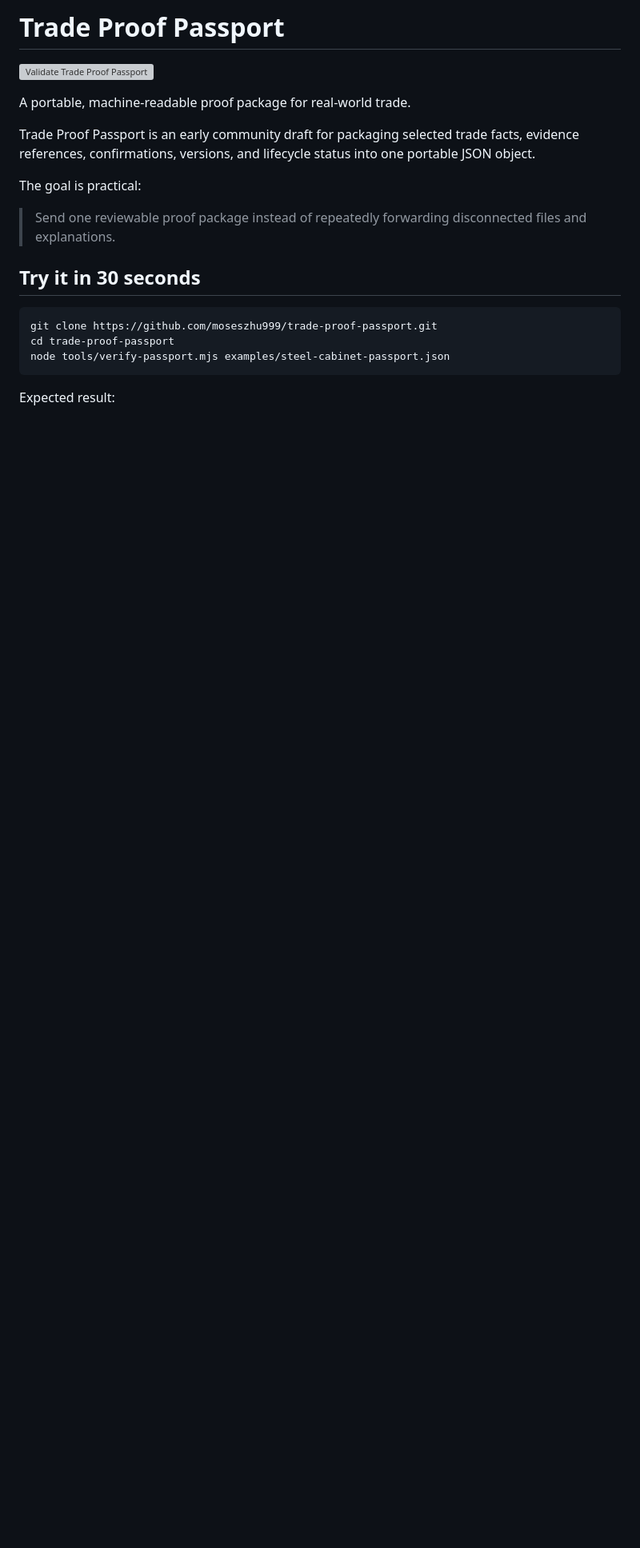
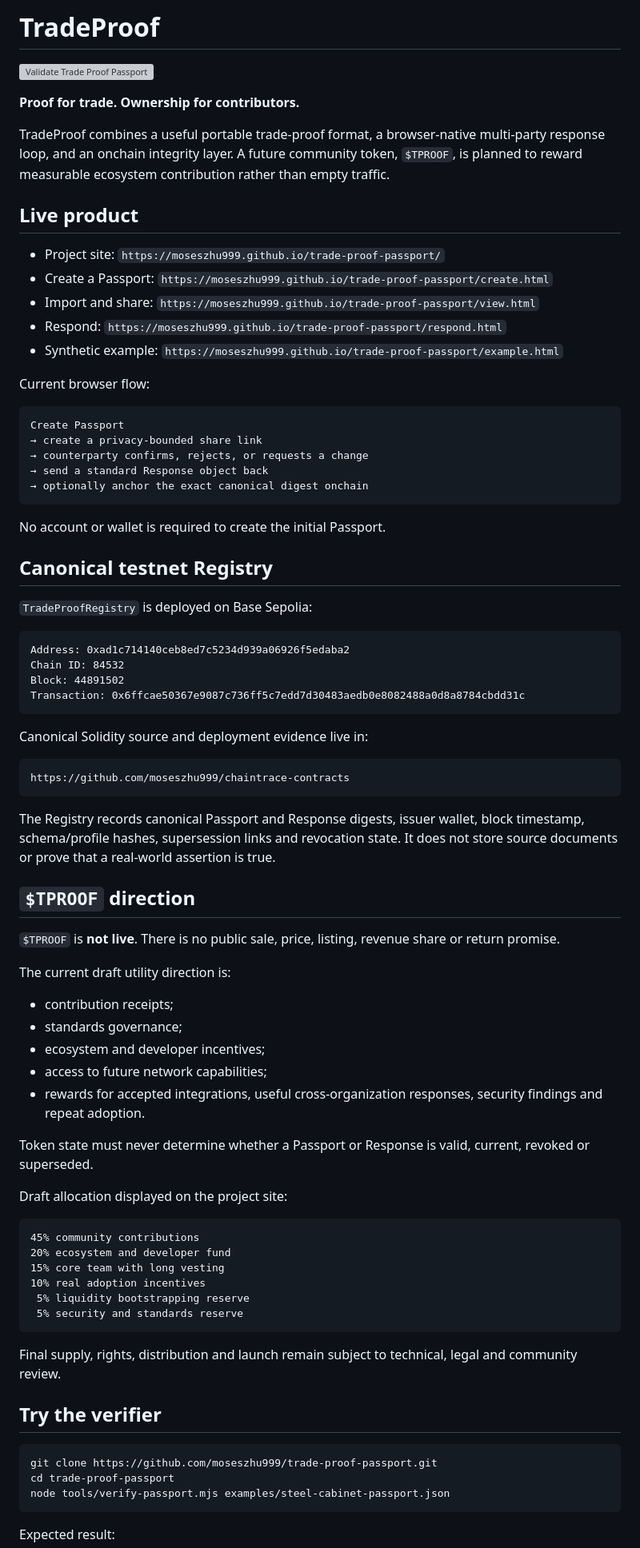
Before and after one commit to moseszhu999/trade-proof-passport, a Markdown page: README.md, the part around one of its changes. Shown at 80% size. Rendered like a GitHub page; blank space fills up the shorter version; grey boxes are pictures that could not be loaded.

````diff
--- a/README.md
+++ b/README.md
@@ -1,16 +1,78 @@
-# Trade Proof Passport
+# TradeProof
 
 [![Validate Trade Proof Passport](https://github.com/moseszhu999/trade-proof-passport/actions/workflows/validate.yml/badge.svg)](https://github.com/moseszhu999/trade-proof-passport/actions/workflows/validate.yml)
 
-A portable, machine-readable proof package for real-world trade.
+**Proof for trade. Ownership for contributors.**
 
-Trade Proof Passport is an early community draft for packaging selected trade facts, evidence references, confirmations, versions, and lifecycle status into one portable JSON object.
+TradeProof combines a useful portable trade-proof format, a browser-native multi-party response loop, and an onchain integrity layer. A future community token, `$TPROOF`, is planned to reward measurable ecosystem contribution rather than empty traffic.
 
-The goal is practical:
+## Live product
 
-> Send one reviewable proof package instead of repeatedly forwarding disconnected files and explanations.
+- Project site: `https://moseszhu999.github.io/trade-proof-passport/`
+- Create a Passport: `https://moseszhu999.github.io/trade-proof-passport/create.html`
+- Import and share: `https://moseszhu999.github.io/trade-proof-passport/view.html`
+- Respond: `https://moseszhu999.github.io/trade-proof-passport/respond.html`
+- Synthetic example: `https://moseszhu999.github.io/trade-proof-passport/example.html`
 
-## Try it in 30 seconds
+Current browser flow:
+
+```text
+Create Passport
+→ create a privacy-bounded share link
+→ counterparty confirms, rejects, or requests a change
+→ send a standard Response object back
+→ optionally anchor the exact canonical digest onchain
+```
+
+No account or wallet is required to create the initial Passport.
+
+## Canonical testnet Registry
+
+`TradeProofRegistry` is deployed on Base Sepolia:
+
+```text
+Address: 0xad1c714140ceb8ed7c5234d939a06926f5edaba2
+Chain ID: 84532
+Block: 44891502
+Transaction: 0x6ffcae50367e9087c736ff5c7edd7d30483aedb0e8082488a0d8a8784cbdd31c
+```
+
+Canonical Solidity source and deployment evidence live in:
+
+```text
+https://github.com/moseszhu999/chaintrace-contracts
+```
+
+The Registry records canonical Passport and Response digests, issuer wallet, block timestamp, schema/profile hashes, supersession links and revocation state. It does not store source documents or prove that a real-world assertion is true.
+
+## `$TPROOF` direction
+
+`$TPROOF` is **not live**. There is no public sale, price, listing, revenue share or return promise.
+
+The current draft utility direction is:
+
+- contribution receipts;
+- standards governance;
+- ecosystem and developer incentives;
+- access to future network capabilities;
+- rewards for accepted integrations, useful cross-organization responses, security findings and repeat adoption.
+
+Token state must never determine whether a Passport or Response is valid, current, revoked or superseded.
+
+Draft allocation displayed on the project site:
+
+```text
+45% community contributions
+20% ecosystem and developer fund
+15% core team with long vesting
+10% real adoption incentives
+ 5% liquidity bootstrapping reserve
+ 5% security and standards reserve
+```
+
+Final supply, rights, distribution and launch remain subject to technical, legal and community review.
+
+## Try the verifier
 
 ```bash
 git clone https://github.com/moseszhu999/trade-proof-passport.git
````
Also changed, not shown: other parts of README.md (+31 -42 lines).
